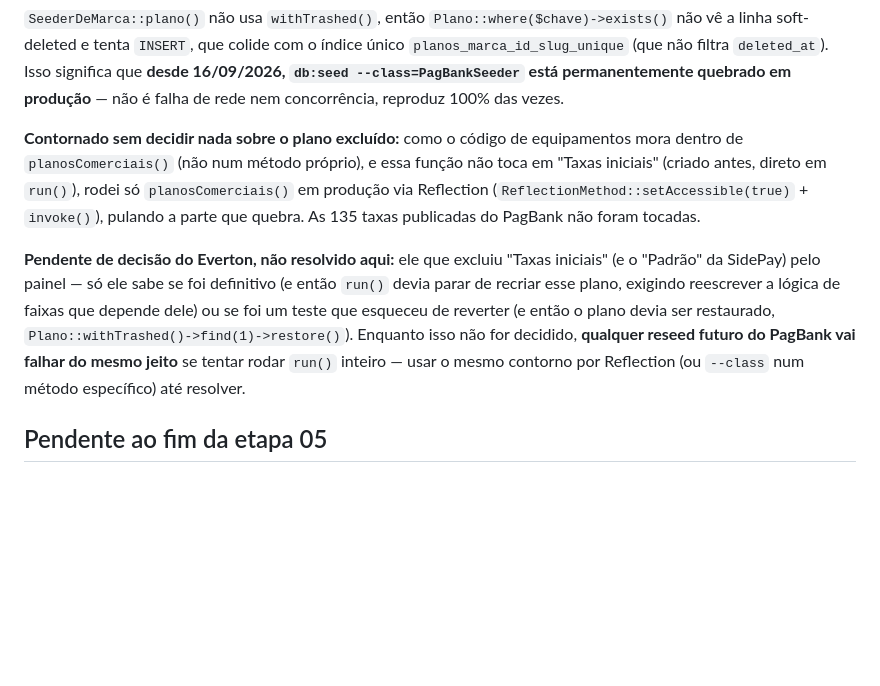
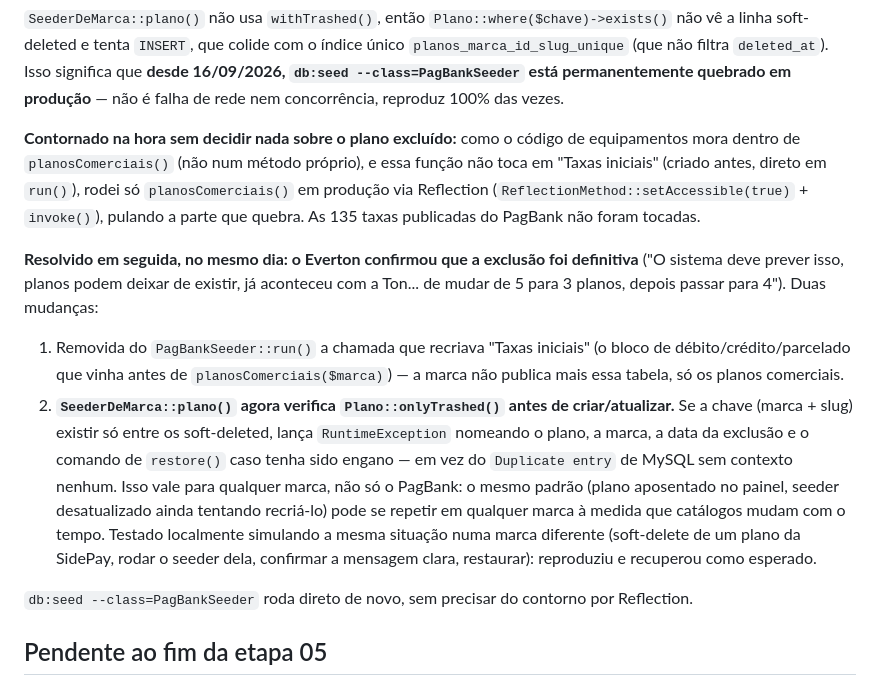
Before and after one commit to evertonlourenco/Comparador-Maquininhas, a Markdown page: CLAUDE.md, the part around the change. Rendered like a GitHub page; blank space fills up the shorter version.

Commit message:
docs: registra resolução do plano excluído do PagBank e a correção geral
Co-Authored-By: Claude Sonnet 5 <noreply@anthropic.com>

```diff
--- a/CLAUDE.md
+++ b/CLAUDE.md
@@ -3105,22 +3105,36 @@ que **desde 16/09/2026, `db:seed --class=PagBankSeeder` está permanentemente
 quebrado em produção** — não é falha de rede nem concorrência, reproduz
 100% das vezes.
 
-**Contornado sem decidir nada sobre o plano excluído:** como o código de
-equipamentos mora dentro de `planosComerciais()` (não num método próprio),
-e essa função não toca em "Taxas iniciais" (criado antes, direto em
-`run()`), rodei só `planosComerciais()` em produção via Reflection
+**Contornado na hora sem decidir nada sobre o plano excluído:** como o
+código de equipamentos mora dentro de `planosComerciais()` (não num método
+próprio), e essa função não toca em "Taxas iniciais" (criado antes, direto
+em `run()`), rodei só `planosComerciais()` em produção via Reflection
 (`ReflectionMethod::setAccessible(true)` + `invoke()`), pulando a parte
 que quebra. As 135 taxas publicadas do PagBank não foram tocadas.
 
-**Pendente de decisão do Everton, não resolvido aqui:** ele que excluiu
-"Taxas iniciais" (e o "Padrão" da SidePay) pelo painel — só ele sabe se foi
-definitivo (e então `run()` devia parar de recriar esse plano, exigindo
-reescrever a lógica de faixas que depende dele) ou se foi um teste que
-esqueceu de reverter (e então o plano devia ser restaurado,
-`Plano::withTrashed()->find(1)->restore()`). Enquanto isso não for
-decidido, **qualquer reseed futuro do PagBank vai falhar do mesmo jeito**
-se tentar rodar `run()` inteiro — usar o mesmo contorno por Reflection (ou
-`--class` num método específico) até resolver.
+**Resolvido em seguida, no mesmo dia: o Everton confirmou que a exclusão
+foi definitiva** ("O sistema deve prever isso, planos podem deixar de
+existir, já aconteceu com a Ton... de mudar de 5 para 3 planos, depois
+passar para 4"). Duas mudanças:
+
+1. Removida do `PagBankSeeder::run()` a chamada que recriava "Taxas
+   iniciais" (o bloco de débito/crédito/parcelado que vinha antes de
+   `planosComerciais($marca)`) — a marca não publica mais essa tabela, só
+   os planos comerciais.
+2. **`SeederDeMarca::plano()` agora verifica `Plano::onlyTrashed()` antes
+   de criar/atualizar.** Se a chave (marca + slug) existir só entre os
+   soft-deleted, lança `RuntimeException` nomeando o plano, a marca, a
+   data da exclusão e o comando de `restore()` caso tenha sido engano — em
+   vez do `Duplicate entry` de MySQL sem contexto nenhum. Isso vale para
+   qualquer marca, não só o PagBank: o mesmo padrão (plano aposentado no
+   painel, seeder desatualizado ainda tentando recriá-lo) pode se repetir
+   em qualquer marca à medida que catálogos mudam com o tempo. Testado
+   localmente simulando a mesma situação numa marca diferente (soft-delete
+   de um plano da SidePay, rodar o seeder dela, confirmar a mensagem clara,
+   restaurar): reproduziu e recuperou como esperado.
+
+`db:seed --class=PagBankSeeder` roda direto de novo, sem precisar do
+contorno por Reflection.
 
 ## Pendente ao fim da etapa 05
 
```
